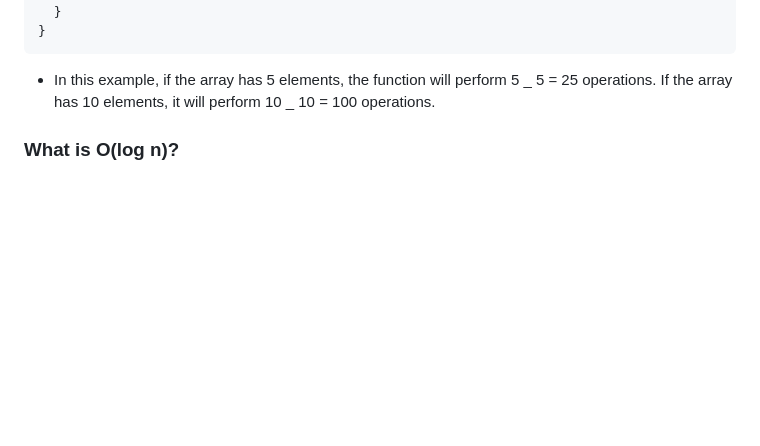
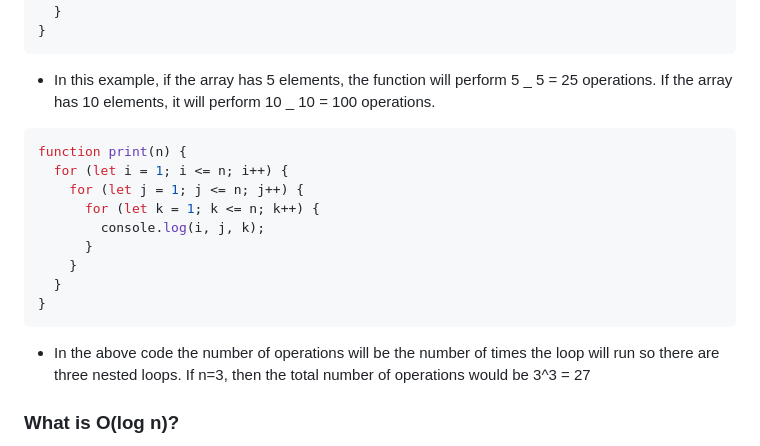
Before and after one commit to cykoravish/DSA_with_javaScript, a Markdown page: README.md, the part around the change printed below. Drawn GitHub-style; blank space fills up the shorter version.

Commit message:
update nested loop

````diff
--- a/README.md
+++ b/README.md
@@ -70,6 +70,20 @@ function printPairs(arr) {
 ```
 
 - In this example, if the array has 5 elements, the function will perform 5 _ 5 = 25 operations. If the array has 10 elements, it will perform 10 _ 10 = 100 operations.
+
+```javascript
+function print(n) {
+  for (let i = 1; i <= n; i++) {
+    for (let j = 1; j <= n; j++) {
+      for (let k = 1; k <= n; k++) {
+        console.log(i, j, k);
+      }
+    }
+  }
+}
+```
+
+- In the above code the number of operations will be the number of times the loop will run so there are three nested loops. If n=3, then the total number of operations would be 3^3 = 27
 
 ### What is O(log n)?
 
````
Also changed, not shown: other parts of README.md (+8 -1 lines).
